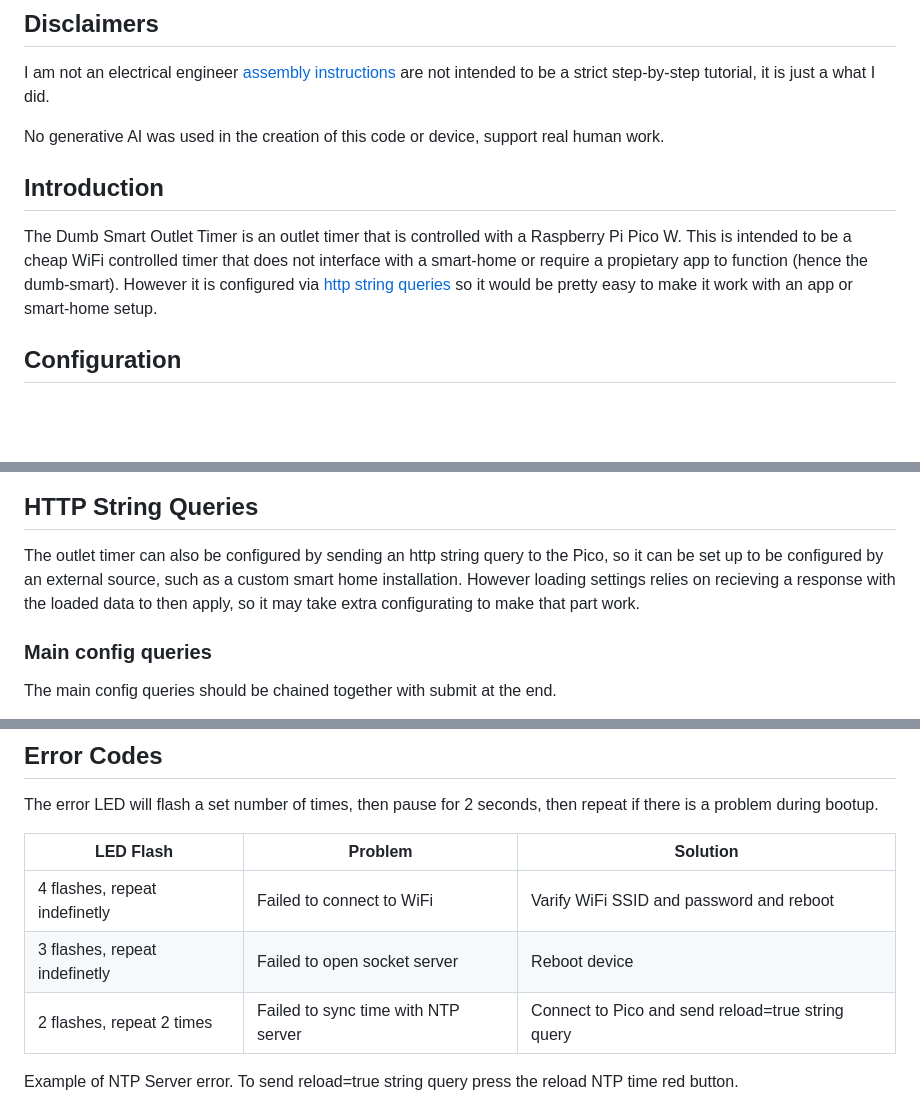
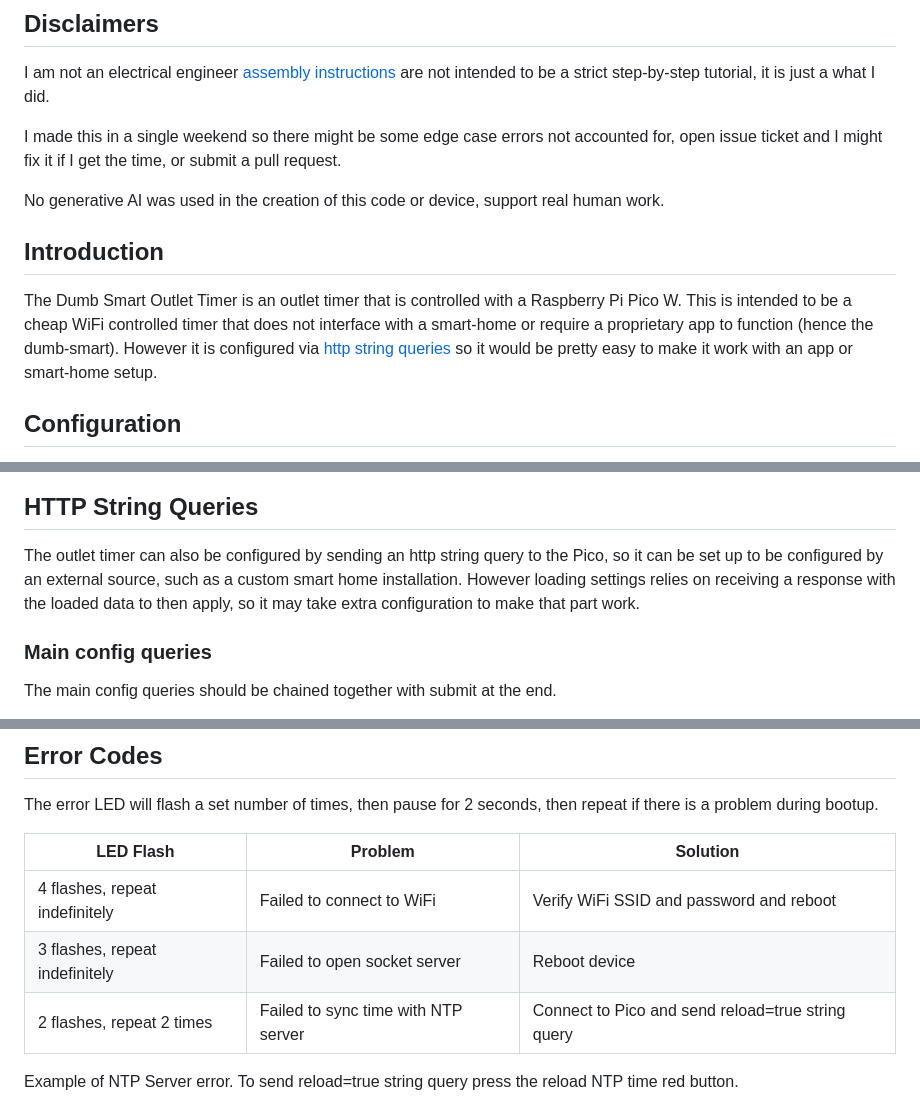
Before and after one commit to IsaacBevis123/Dumb-Smart-Outlet-Timer, a Markdown page: README.md, 3 parts joined by grey strips. GitHub-like rendering; blank space fills up the shorter version.

```diff
--- a/README.md
+++ b/README.md
@@ -4,10 +4,12 @@ A DIY outlet timer for a Raspberry Pi Pico W, written in MicroPython.
 ## Disclaimers
 I am not an electrical engineer [assembly instructions](#assembly) are not intended to be a strict step-by-step tutorial, it is just a what I did.
 
+I made this in a single weekend so there might be some edge case errors not accounted for, open issue ticket and I might fix it if I get the time, or submit a pull request.
+
 No generative AI was used in the creation of this code or device, support real human work.
 
 ## Introduction
-The Dumb Smart Outlet Timer is an outlet timer that is controlled with a Raspberry Pi Pico W. This is intended to be a cheap WiFi controlled timer that does not interface with a smart-home or require a propietary app to function (hence the dumb-smart). However it is configured via [http string queries](#http-string-queries) so it would be pretty easy to make it work with an app or smart-home setup.
+The Dumb Smart Outlet Timer is an outlet timer that is controlled with a Raspberry Pi Pico W. This is intended to be a cheap WiFi controlled timer that does not interface with a smart-home or require a proprietary app to function (hence the dumb-smart). However it is configured via [http string queries](#http-string-queries) so it would be pretty easy to make it work with an app or smart-home setup.
 
 ## Configuration
 The outlet timer can be configured by typing in the Pico's IP address in the URL bar on your browser (designed to fit on a phone screen).
@@ -31,7 +33,7 @@ The outlet timer can be configured by typing in the Pico's IP address in the URL
 <img src="./Images/interface.jpg" width="260">
 
 ## HTTP String Queries
-The outlet timer can also be configured by sending an http string query to the Pico, so it can be set up to be configured by an external source, such as a custom smart home installation. However loading settings relies on recieving a response with the loaded data to then apply, so it may take extra configurating to make that part work.
+The outlet timer can also be configured by sending an http string query to the Pico, so it can be set up to be configured by an external source, such as a custom smart home installation. However loading settings relies on receiving a response with the loaded data to then apply, so it may take extra configuration to make that part work.
 
 ### Main config queries
 The main config queries should be chained together with submit at the end.
@@ -140,11 +142,11 @@ The old surge protector I used has two oulets labeled "always on" so I retained
 ## Error Codes
 The error LED will flash a set number of times, then pause for 2 seconds, then repeat if there is a problem during bootup.
 
-|            LED Flash          |               Problem               |                      Solution                     |
-| ----------------------------- | ----------------------------------- | ------------------------------------------------- |
-| 4 flashes, repeat indefinetly |      Failed to connect to WiFi      |      Varify WiFi SSID and password and reboot     |
-| 3 flashes, repeat indefinetly |    Failed to open socket server     |                  Reboot device                    |
-|   2 flashes, repeat 2 times   | Failed to sync time with NTP server | Connect to Pico and send reload=true string query |
+|            LED Flash           |               Problem               |                      Solution                     |
+| ------------------------------ | ----------------------------------- | ------------------------------------------------- |
+| 4 flashes, repeat indefinitely |      Failed to connect to WiFi      |      Verify WiFi SSID and password and reboot     |
+| 3 flashes, repeat indefinitely |    Failed to open socket server     |                  Reboot device                    |
+|   2 flashes, repeat 2 times    | Failed to sync time with NTP server | Connect to Pico and send reload=true string query |
 
 Example of NTP Server error. To send reload=true string query press the reload NTP time red button.
 
```
Also changed, not shown: other parts of README.md (+17 -17 lines).
